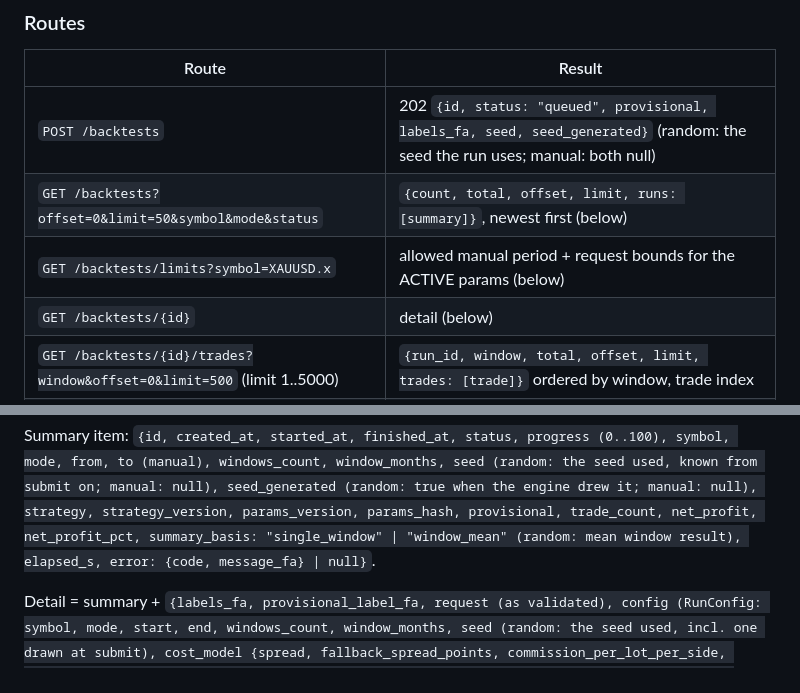
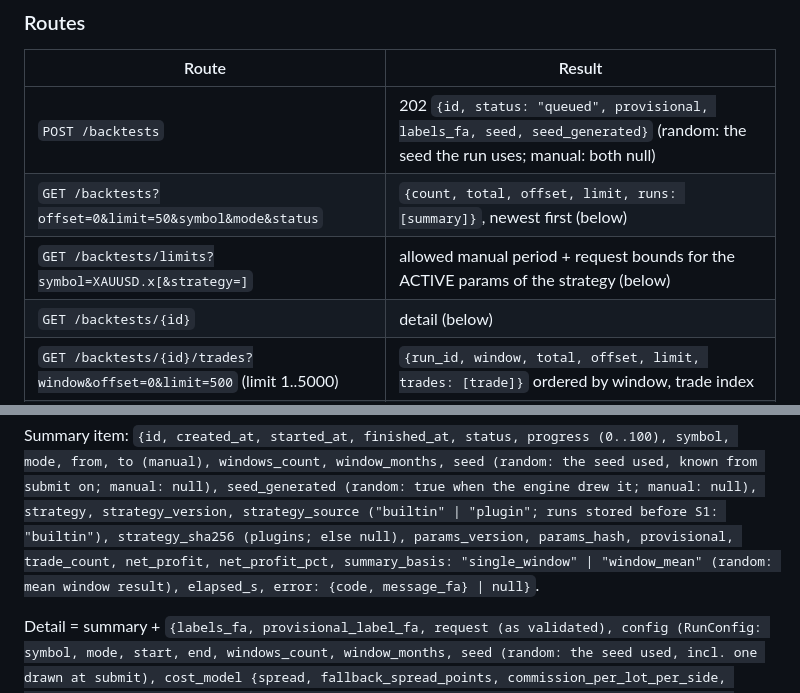
Before and after one commit to abumahdiii/alpha-trader, a Markdown page: engine/README.md, 2 parts joined by grey strips. Drawn GitHub-style.

```diff
--- a/engine/README.md
+++ b/engine/README.md
@@ -355,7 +392,7 @@ trough. So the stored curve reproduces the stored Sharpe and `max_drawdown_abs`
 |---|---|
 | `POST /backtests` | 202 `{id, status: "queued", provisional, labels_fa, seed, seed_generated}` (random: the seed the run uses; manual: both null) |
 | `GET /backtests?offset=0&limit=50&symbol&mode&status` | `{count, total, offset, limit, runs: [summary]}`, newest first (below) |
-| `GET /backtests/limits?symbol=XAUUSD.x` | allowed manual period + request bounds for the ACTIVE params (below) |
+| `GET /backtests/limits?symbol=XAUUSD.x[&strategy=]` | allowed manual period + request bounds for the ACTIVE params of the strategy (below) |
 | `GET /backtests/{id}` | detail (below) |
 | `GET /backtests/{id}/trades?window&offset=0&limit=500` (limit 1..5000) | `{run_id, window, total, offset, limit, trades: [trade]}` ordered by window, trade index |
 | `GET /backtests/{id}/equity?window` | `{run_id, window, downsampled: true, rule, count, points: [{window_index, time, balance, equity}]}` |
@@ -419,7 +460,8 @@ cache at POST time with the runner's own functions.
 
 Summary item: `{id, created_at, started_at, finished_at, status, progress (0..100), symbol, mode, from, to
 (manual), windows_count, window_months, seed (random: the seed used, known from submit on; manual: null),
-seed_generated (random: true when the engine drew it; manual: null), strategy, strategy_version, params_version, params_hash, provisional, trade_count, net_profit,
+seed_generated (random: true when the engine drew it; manual: null), strategy, strategy_version, strategy_source
+("builtin" | "plugin"; runs stored before S1: "builtin"), strategy_sha256 (plugins; else null), params_version, params_hash, provisional, trade_count, net_profit,
 net_profit_pct, summary_basis: "single_window" | "window_mean" (random: mean window result), elapsed_s,
 error: {code, message_fa} | null}`.
 
```
Also changed, not shown: other parts of engine/README.md (+53 -12 lines).
